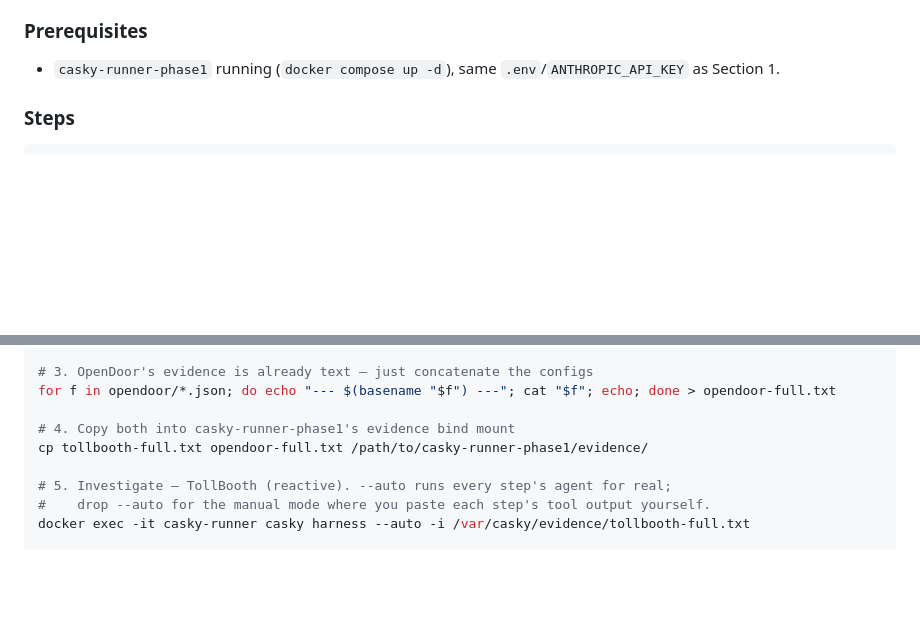
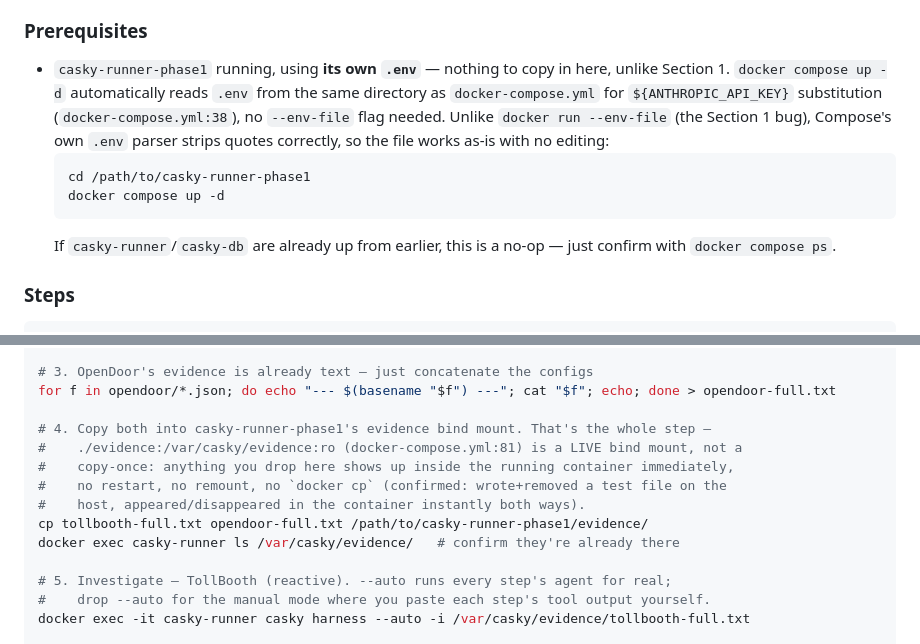
Before and after one commit to casky-ai/casky-workshops, a Markdown page: tollbooth/SETUP.md, 2 parts joined by grey strips. GitHub-like rendering; blank space fills up the shorter version.

Commit message:
docs: answer Section 2's two open questions -- .env and evidence mounting
1. docker compose up -d automatically reads .env from docker-compose.yml's
   own directory for \${ANTHROPIC_API_KEY} substitution -- no --env-file
   flag, no copying casky-runner-phase1's .env anywhere. Unlike `docker
   run --env-file` (the Section 1 quoting bug), Compose's own .env parser
   strips quotes correctly, so the file works completely as-is.

2. ./evidence:/var/casky/evidence:ro is a live bind mount, not a
   copy-once step -- confirmed for real: wrote a test file to the host
   evidence/ dir, it appeared inside the running casky-runner container
   instantly; removed it, it vanished from the container instantly too.
   Nothing to do after `cp` beyond the cp itself.

Co-Authored-By: Claude Sonnet 5 <noreply@anthropic.com>

````diff
--- a/tollbooth/SETUP.md
+++ b/tollbooth/SETUP.md
@@ -153,8 +153,17 @@ is pre-built synthetic evidence, so this is a pure **Path A (evidence-driven)**
 a lab-target exercise.
 
 ### Prerequisites
-- `casky-runner-phase1` running (`docker compose up -d`), same `.env`/`ANTHROPIC_API_KEY` as
-  Section 1.
+- `casky-runner-phase1` running, using **its own `.env`** — nothing to copy in here, unlike
+  Section 1. `docker compose up -d` automatically reads `.env` from the same directory as
+  `docker-compose.yml` for `${ANTHROPIC_API_KEY}` substitution (`docker-compose.yml:38`), no
+  `--env-file` flag needed. Unlike `docker run --env-file` (the Section 1 bug), Compose's own
+  `.env` parser strips quotes correctly, so the file works as-is with no editing:
+  ```bash
+  cd /path/to/casky-runner-phase1
+  docker compose up -d
+  ```
+  If `casky-runner`/`casky-db` are already up from earlier, this is a no-op — just confirm with
+  `docker compose ps`.
 
 ### Steps
 
@@ -175,8 +184,13 @@ docker exec kali-tollbooth tshark -r /root/tollbooth/lab-tollbooth.pcap -Y http
 # 3. OpenDoor's evidence is already text — just concatenate the configs
 for f in opendoor/*.json; do echo "--- $(basename "$f") ---"; cat "$f"; echo; done > opendoor-full.txt
 
-# 4. Copy both into casky-runner-phase1's evidence bind mount
+# 4. Copy both into casky-runner-phase1's evidence bind mount. That's the whole step —
+#    ./evidence:/var/casky/evidence:ro (docker-compose.yml:81) is a LIVE bind mount, not a
+#    copy-once: anything you drop here shows up inside the running container immediately,
+#    no restart, no remount, no `docker cp` (confirmed: wrote+removed a test file on the
+#    host, appeared/disappeared in the container instantly both ways).
 cp tollbooth-full.txt opendoor-full.txt /path/to/casky-runner-phase1/evidence/
+docker exec casky-runner ls /var/casky/evidence/   # confirm they're already there
 
 # 5. Investigate — TollBooth (reactive). --auto runs every step's agent for real;
 #    drop --auto for the manual mode where you paste each step's tool output yourself.
````
